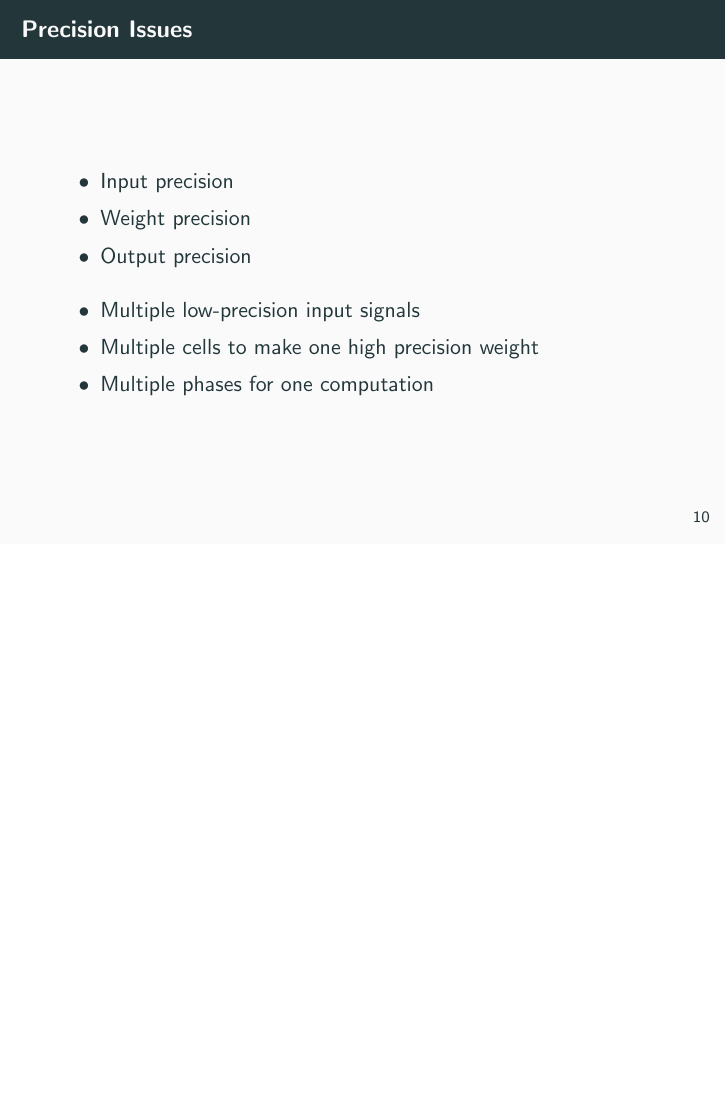
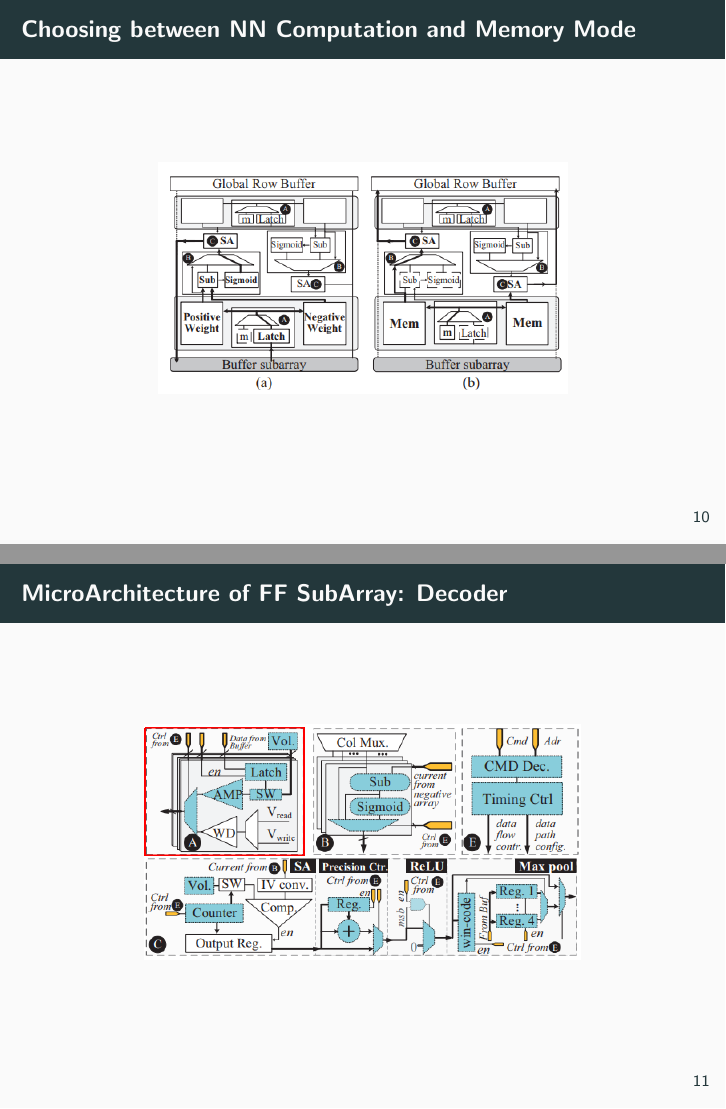
Before and after one commit to rraju1/Q2Presentation, LaTeX slides (presentation.tex): page 13 of 25 before the commit and pages 13 and 14 of 29 after it, the two joined at a grey line, the shorter picture padded with empty space. Compiled offline with pdfLaTeX.

Commit message:
addded some more slides

```diff
--- a/presentation.tex
+++ b/presentation.tex
@@ -113,3 +113,14 @@
 \end{frame}
 
 \begin{frame}
+	\frametitle{Choosing between NN Computation and Memory Mode}
+	\includegraphics[scale=0.4, center]{NNvsMem.png}
+\end{frame}
+
+\begin{frame}
+	\frametitle{MicroArchitecture of FF SubArray: Decoder}
+	\includegraphics[scale=0.4, center]{decoder1.png}
+\end{frame}
+
+\begin{frame}
+	\frametitle{MicroArchitecture of FF SubArray: Col Mux}
@@ -115,0 +131 @@
+	\frametitle{MicroArchitecture of FF SubArray: SA}
```
Also changed, not shown: NNvsMem.png (added), SA.png (added), col.png (added), decoder.png (added), decoder1.png (added), presentation.pdf, presentation.tex (8 more changed lines), 7 other files.
